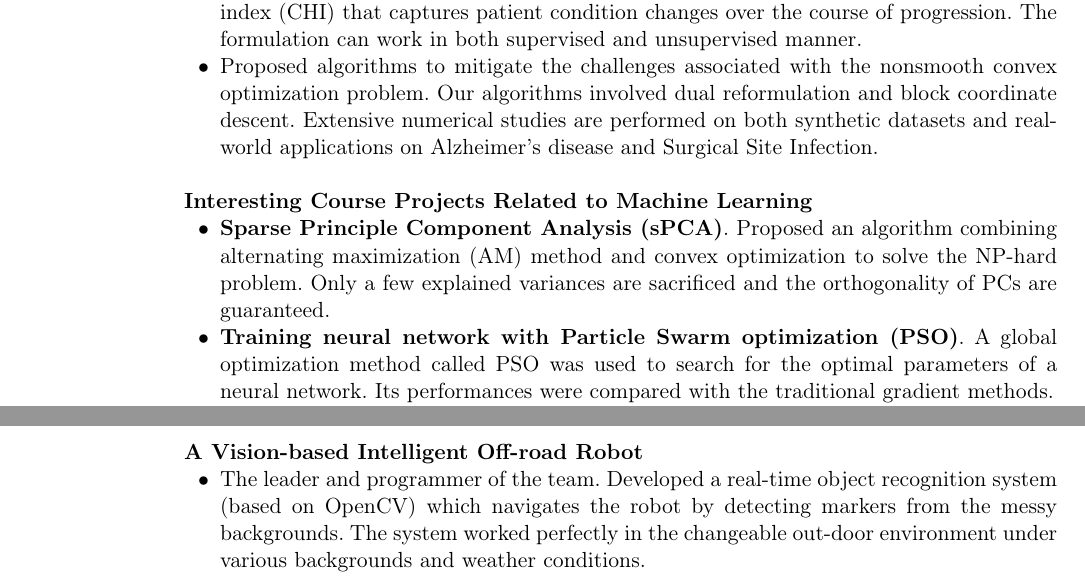
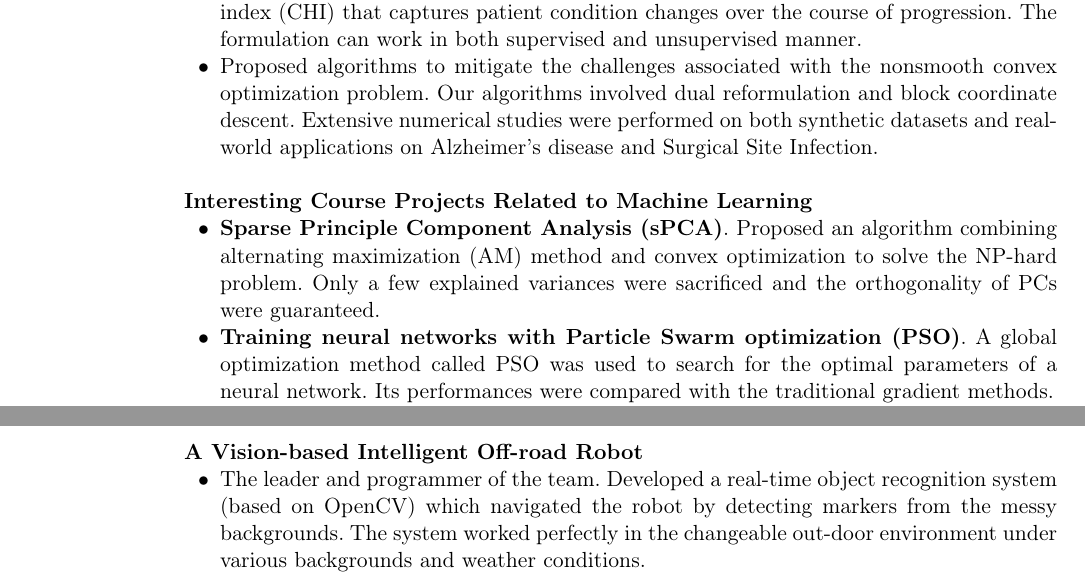
Before and after one commit to IrvingMeng/resume, a LaTeX CV (Resume_Qiang.tex): two parts of page 2 of 2, joined at a grey line, cut so that both start at the same text. Compiled offline with pdfLaTeX.

Commit message:
fix typos

```diff
--- a/Resume_Qiang.tex
+++ b/Resume_Qiang.tex
@@ -119,13 +119,13 @@ Ph.D. Candidate \quad  Industrial and System Engineering \hfill \textit{Sep 2015
 \textbf{Contemporaneous Health Index}
 \begin{list2}
 \item Developed a novel formulation for contemporaneous patient risk monitoring. This formula translated multivariate longitudinal measurements into a contemporaneous health index (CHI) that captures patient condition changes over the course of progression. The formulation can work in both supervised and unsupervised manner.
-\item Proposed  algorithms to mitigate the challenges associated with the nonsmooth convex optimization problem. Our algorithms involved dual reformulation and block coordinate descent. Extensive numerical studies are performed on both synthetic datasets and real-world applications on Alzheimer's disease and Surgical Site Infection.
+\item Proposed  algorithms to mitigate the challenges associated with the nonsmooth convex optimization problem. Our algorithms involved dual reformulation and block coordinate descent. Extensive numerical studies were performed on both synthetic datasets and real-world applications on Alzheimer's disease and Surgical Site Infection.
 \end{list2}
 
 \textbf{Interesting Course Projects Related to Machine Learning}
 \begin{list2}
-\item \textbf{Sparse Principle Component Analysis (sPCA)}. Proposed an algorithm combining alternating maximization (AM) method and convex optimization to solve the NP-hard problem. Only a few explained variances are sacrificed and the orthogonality of PCs are guaranteed.
-\item \textbf{Training neural network with Particle Swarm optimization (PSO)}. A global optimization method called PSO was used to search for the optimal parameters of a neural network.  Its performances were compared with the traditional gradient methods.
+\item \textbf{Sparse Principle Component Analysis (sPCA)}. Proposed an algorithm combining alternating maximization (AM) method and convex optimization to solve the NP-hard problem. Only a few explained variances were sacrificed and the orthogonality of PCs were guaranteed.
+\item \textbf{Training neural networks with Particle Swarm optimization (PSO)}. A global optimization method called PSO was used to search for the optimal parameters of a neural network.  Its performances were compared with the traditional gradient methods.
 % \item \textbf{Parameter tuning of deep neural network}. Played with the CNN on CIFAR data-set with Caffe.
 \item \textbf{K kernel nearest-neighbor algorithm for the Netflix competition}. Implemented kNN, Kernal kNN, weighted kNN for the Netflix competition. $k$ was found by leave-one-out cross validation.
 \item \textbf{Scaling up K-Means with MapReduce}. Implemented the k-means algorithm in Hadoop MapReduce to cluster the BBC News with the TF-IDF values.
@@ -143,7 +143,7 @@ Ph.D. Candidate \quad  Industrial and System Engineering \hfill \textit{Sep 2015
 
 \textbf{A Vision-based Intelligent Off-road Robot}
 \begin{list2}
-\item The leader and programmer of the team. Developed a real-time object recognition system (based on OpenCV) which navigates the robot by detecting  markers from the messy backgrounds. The system worked perfectly in the changeable out-door environment under various backgrounds and  weather conditions.
+\item The leader and programmer of the team. Developed a real-time object recognition system (based on OpenCV) which navigated the robot by detecting  markers from the messy backgrounds. The system worked perfectly in the changeable out-door environment under various backgrounds and  weather conditions.
 \item Designed the mechanical control system which could accurately complete the action of fetching a certain item and the action of climbing stairs.
 \end{list2}
 
```
Also changed, not shown: Resume_Qiang.pdf, Resume_Qiang.tex (2 more changed lines).
